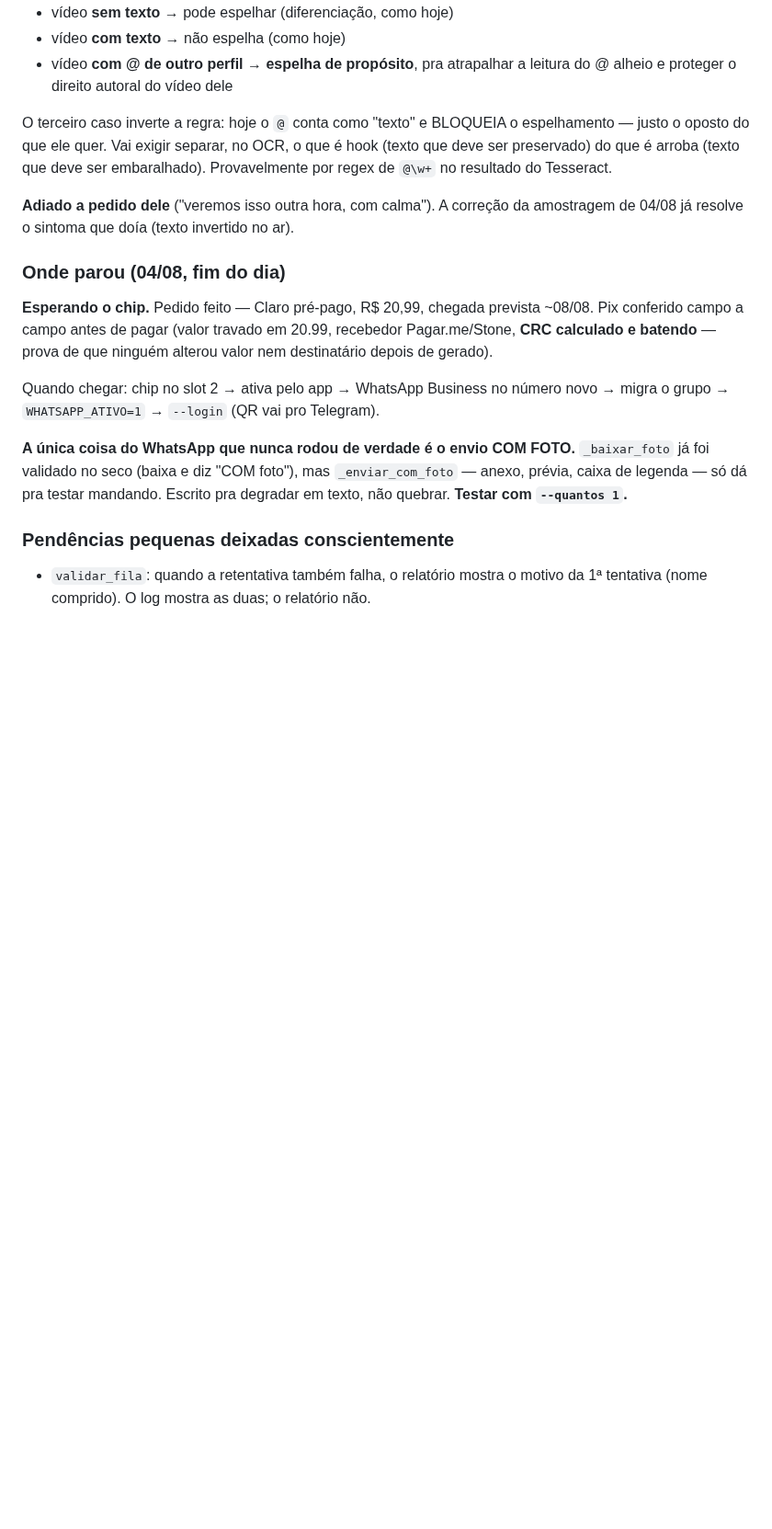
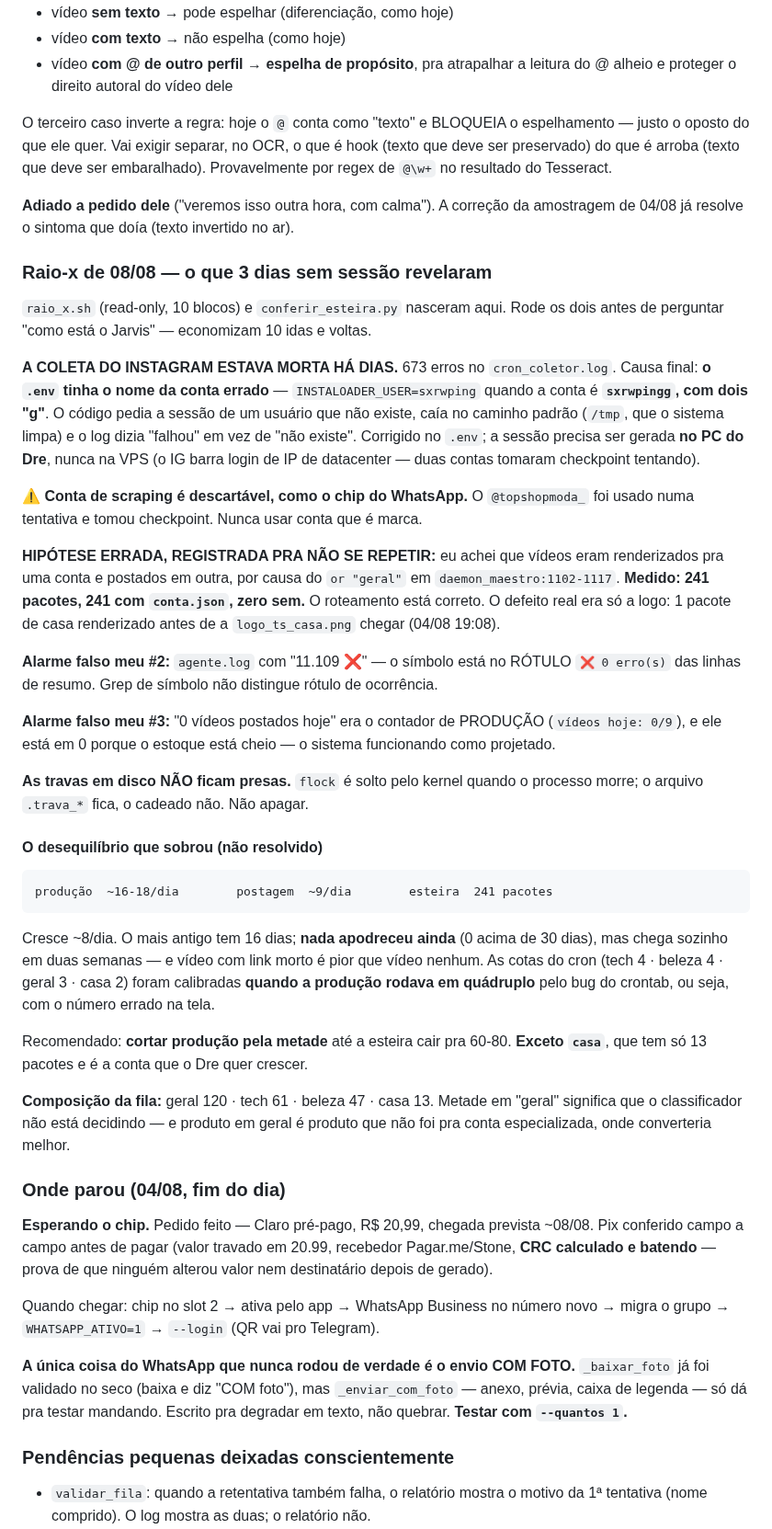
Before and after one commit to z-scriptz/projeto-jarvis-completo, a Markdown page: ROADMAP.md, the part around the change. Shown at 92% size. Rendered like a GitHub page; blank space fills up the shorter version.

Commit message:
roadmap: o raio-x de 08/08, com meus três alarmes falsos registrados
A causa da coleta morta era o .env: INSTALOADER_USER=sxrwping quando a conta é
sxrwpingg, com dois "g". O código pedia sessão de um usuário inexistente.

Registro os TRÊS alarmes falsos que eu dei no caminho, porque errar pra cima
gasta o tempo do Dre igual errar pra baixo:

  1. "vídeos renderizados pra uma conta e postados em outra" — medido: 241 de
     241 com conta.json correto. O defeito era 1 pacote com logo velha.
  2. "11.109 erros no agente.log" — o ❌ está no RÓTULO "❌ 0 erro(s)".
  3. "0 vídeos postados hoje" — era o contador de PRODUÇÃO, parado de
     propósito porque o estoque está cheio.

Fica também o que NÃO é defeito e parece: as travas .trava_* em disco não
ficam presas — flock é solto pelo kernel, o arquivo é que fica.

E o desequilíbrio que sobrou, com número: produz 16-18/dia, posta 9/dia,
esteira com 241. As cotas do cron foram calibradas quando a produção rodava em
QUÁDRUPLO pelo bug do crontab — foram escolhidas olhando o número errado.

Co-Authored-By: Claude Opus 5 <noreply@anthropic.com>
Claude-Session: https://claude.ai/code/session_017cEVQgNiJwKZ1uhxLng9fA

```diff
--- a/ROADMAP.md
+++ b/ROADMAP.md
@@ -930,6 +930,57 @@ embaralhado). Provavelmente por regex de `@\w+` no resultado do Tesseract.
 **Adiado a pedido dele** ("veremos isso outra hora, com calma"). A correção da
 amostragem de 04/08 já resolve o sintoma que doía (texto invertido no ar).
 
+### Raio-x de 08/08 — o que 3 dias sem sessão revelaram
+
+`raio_x.sh` (read-only, 10 blocos) e `conferir_esteira.py` nasceram aqui. Rode
+os dois antes de perguntar "como está o Jarvis" — economizam 10 idas e voltas.
+
+**A COLETA DO INSTAGRAM ESTAVA MORTA HÁ DIAS.** 673 erros no `cron_coletor.log`.
+Causa final: **o `.env` tinha o nome da conta errado** — `INSTALOADER_USER=sxrwping`
+quando a conta é **`sxrwpingg`, com dois "g"**. O código pedia a sessão de um
+usuário que não existe, caía no caminho padrão (`/tmp`, que o sistema limpa) e
+o log dizia "falhou" em vez de "não existe". Corrigido no `.env`; a sessão
+precisa ser gerada **no PC do Dre**, nunca na VPS (o IG barra login de IP de
+datacenter — duas contas tomaram checkpoint tentando).
+
+⚠️ **Conta de scraping é descartável, como o chip do WhatsApp.** O
+`@topshopmoda_` foi usado numa tentativa e tomou checkpoint. Nunca usar conta
+que é marca.
+
+**HIPÓTESE ERRADA, REGISTRADA PRA NÃO SE REPETIR:** eu achei que vídeos eram
+renderizados pra uma conta e postados em outra, por causa do `or "geral"` em
+`daemon_maestro:1102-1117`. **Medido: 241 pacotes, 241 com `conta.json`, zero
+sem.** O roteamento está correto. O defeito real era só a logo: 1 pacote de
+casa renderizado antes de a `logo_ts_casa.png` chegar (04/08 19:08).
+
+**Alarme falso meu #2:** `agente.log` com "11.109 ❌" — o símbolo está no RÓTULO
+`❌ 0 erro(s)` das linhas de resumo. Grep de símbolo não distingue rótulo de
+ocorrência.
+
+**Alarme falso meu #3:** "0 vídeos postados hoje" era o contador de PRODUÇÃO
+(`vídeos hoje: 0/9`), e ele está em 0 porque o estoque está cheio — o sistema
+funcionando como projetado.
+
+**As travas em disco NÃO ficam presas.** `flock` é solto pelo kernel quando o
+processo morre; o arquivo `.trava_*` fica, o cadeado não. Não apagar.
+
+#### O desequilíbrio que sobrou (não resolvido)
+
+    produção  ~16-18/dia        postagem  ~9/dia        esteira  241 pacotes
+
+Cresce ~8/dia. O mais antigo tem 16 dias; **nada apodreceu ainda** (0 acima de
+30 dias), mas chega sozinho em duas semanas — e vídeo com link morto é pior que
+vídeo nenhum. As cotas do cron (tech 4 · beleza 4 · geral 3 · casa 2) foram
+calibradas **quando a produção rodava em quádruplo** pelo bug do crontab, ou
+seja, com o número errado na tela.
+
+Recomendado: **cortar produção pela metade** até a esteira cair pra 60-80.
+**Exceto `casa`**, que tem só 13 pacotes e é a conta que o Dre quer crescer.
+
+**Composição da fila:** geral 120 · tech 61 · beleza 47 · casa 13. Metade em
+"geral" significa que o classificador não está decidindo — e produto em geral é
+produto que não foi pra conta especializada, onde converteria melhor.
+
 ### Onde parou (04/08, fim do dia)
 
 **Esperando o chip.** Pedido feito — Claro pré-pago, R$ 20,99, chegada prevista
```
